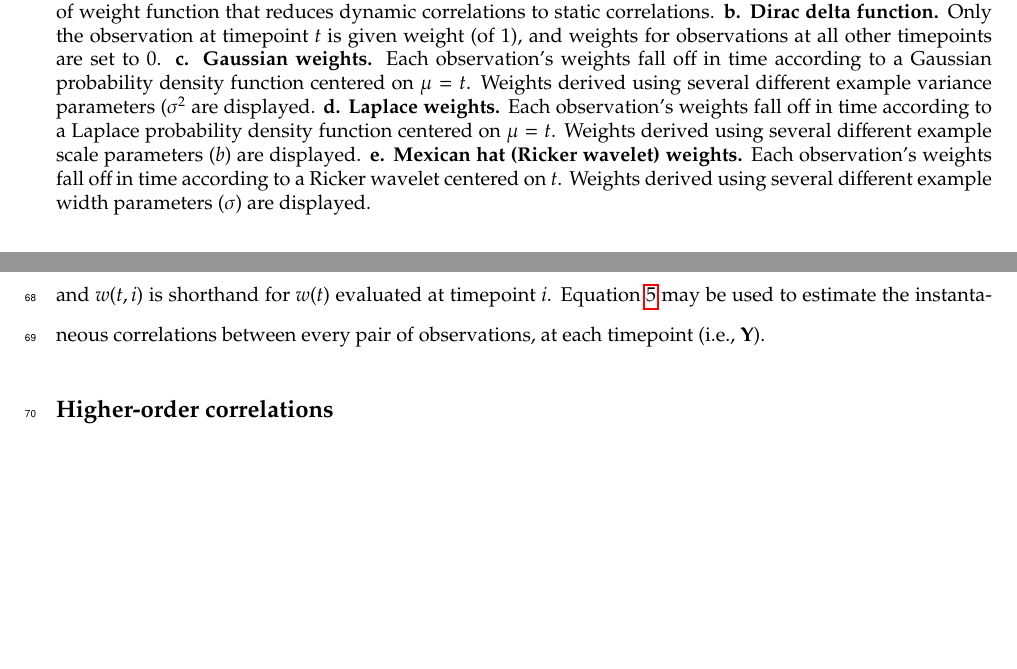
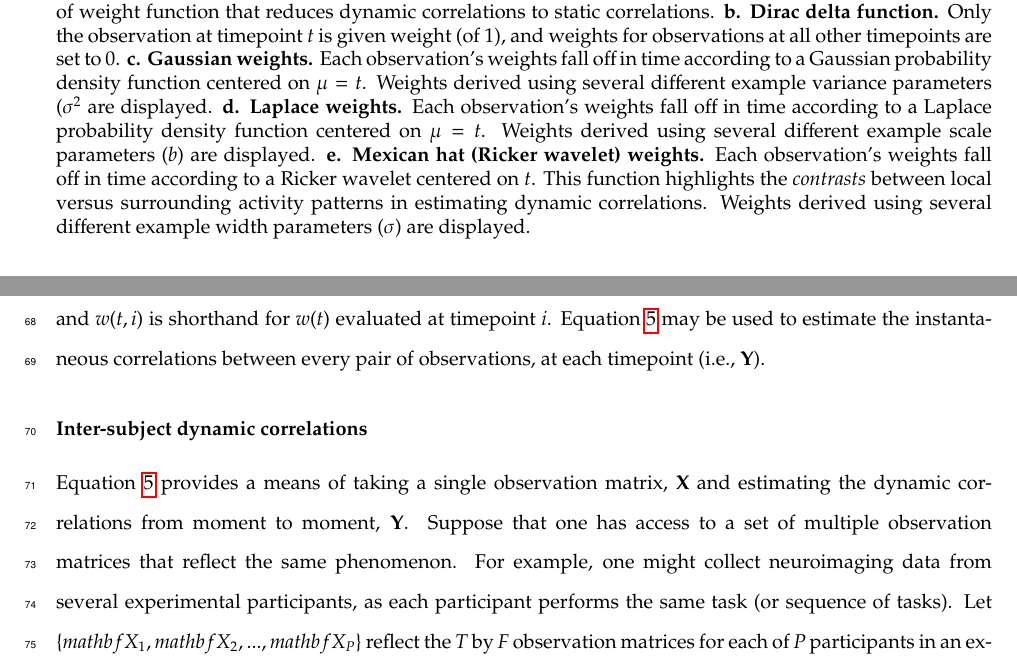
Before and after one commit to ContextLab/timecorr-paper, a LaTeX paper (paper/main.tex): two parts of pages 3 and 4 of 7, joined at a grey line, cut so that both start at the same text, the shorter picture padded with empty space. Compiled offline with pdfLaTeX.

Commit message:
added timecorr version of ISFC

```diff
--- a/paper/main.tex
+++ b/paper/main.tex
@@ -169,8 +169,11 @@ contribute to the correlations at time $t$ (Fig.~\ref{fig:weights}).
     several different example scale parameters ($b$) are displayed.
     \textbf{e. Mexican hat (Ricker wavelet) weights.}  Each
     observation's weights fall off in time according to a Ricker
-    wavelet centered on $t$.  Weights derived using several different
-    example width parameters ($\sigma$) are displayed.}
+    wavelet centered on $t$.  This function highlights the
+    \textit{contrasts} between local versus surrounding activity
+    patterns in estimating dynamic correlations. Weights derived using
+    several different example width parameters ($\sigma$) are
+    displayed.  }
   \label{fig:weights}
 \end{figure}
 
@@ -195,3 +198,14 @@ and $w(t, i)$ is shorthand for $w(t)$ evaluated at timepoint $i$.
 Equation~\ref{eqn:timecorr} may be used to estimate the instantaneous
 correlations between every pair of observations, at each timepoint
 (i.e., $\mathbf{Y}$).
+
+\subsubsection*{Inter-subject dynamic correlations}
+Equation~\ref{eqn:timecorr} provides a means of taking a single
+observation matrix, $\mathbf{X}$ and estimating the dynamic
+correlations from moment to moment, $\mathbf{Y}$.  Suppose that one
+has access to a set of multiple observation matrices that reflect the
+same phenomenon.  For example, one might collect neuroimaging data
+from several experimental participants, as each participant performs
+the same task (or sequence of tasks).  Let $\{ mathbf{X}_1,
+mathbf{X}_2, ..., mathbf{X}_P\}$ reflect the $T$ by $F$ observation
+matrices for each of $P$ participants in an experiment.  We can use
@@ -197,0 +215,2 @@ correlations between every pair of observations, at each timepoint
+using:
+\begin{align}
```
Also changed, not shown: paper/main.pdf, paper/main.tex (29 more changed lines).
